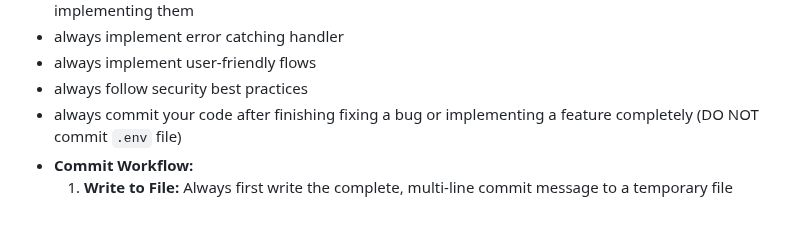
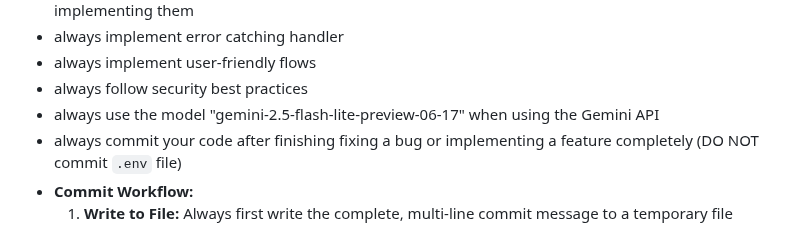
Before and after one commit to nguyenhonglich111-1001/Experimental, a Markdown page: GEMINI.md, the part around the change. Rendered like a GitHub page.

Commit message:
docs(GEMINI.md): Correct Gemini model name to use
- Corrected the specified Gemini model to "gemini-2.5-flash-lite-preview-06-17" as per the user's instruction.

```diff
--- a/GEMINI.md
+++ b/GEMINI.md
@@ -54,6 +54,7 @@ VOYAGE_API_KEY=""
 * always implement error catching handler
 * always implement user-friendly flows
 * always follow security best practices
+* always use the model "gemini-2.5-flash-lite-preview-06-17" when using the Gemini API
 * always commit your code after finishing fixing a bug or implementing a feature completely (DO NOT commit `.env` file)
 * **Commit Workflow:**
     1.  **Write to File:** Always first write the complete, multi-line commit message to a temporary file named `.git_commit_message.txt` in the project root.
```
